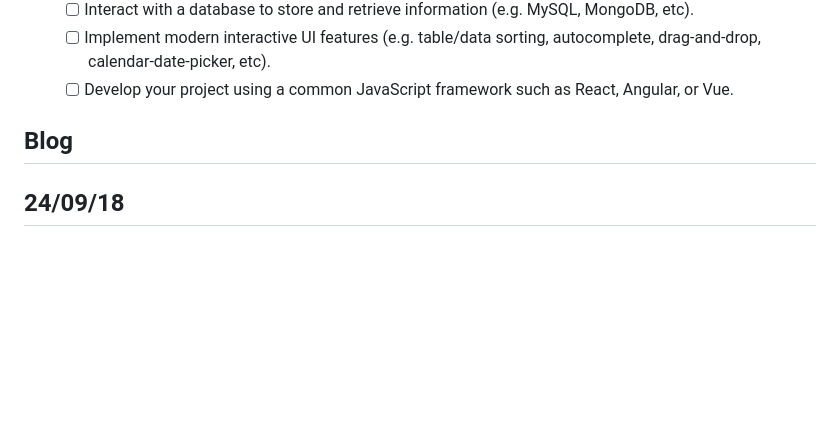
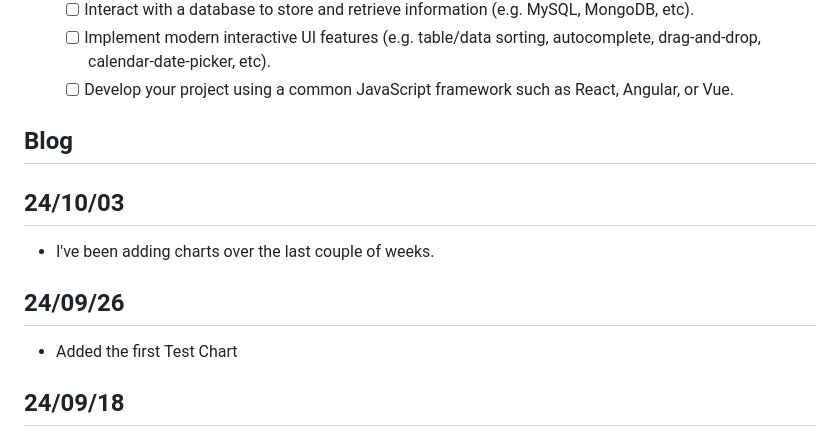
Before and after one commit to cjmet/WeatherKitty, a Markdown page: README.md, the part around the change. Rendered like a GitHub page; blank space fills up the shorter version.

```diff
--- a/README.md
+++ b/README.md
@@ -140,6 +140,14 @@ For ease of editing and customization
 
 ## Blog
 
+## 24/10/03
+
+- I've been adding charts over the last couple of weeks.
+
+## 24/09/26
+
+- Added the first Test Chart
+
 ## 24/09/18
 
 - Refactored to use innerHTML in the custom elements so html properties can be used
```
